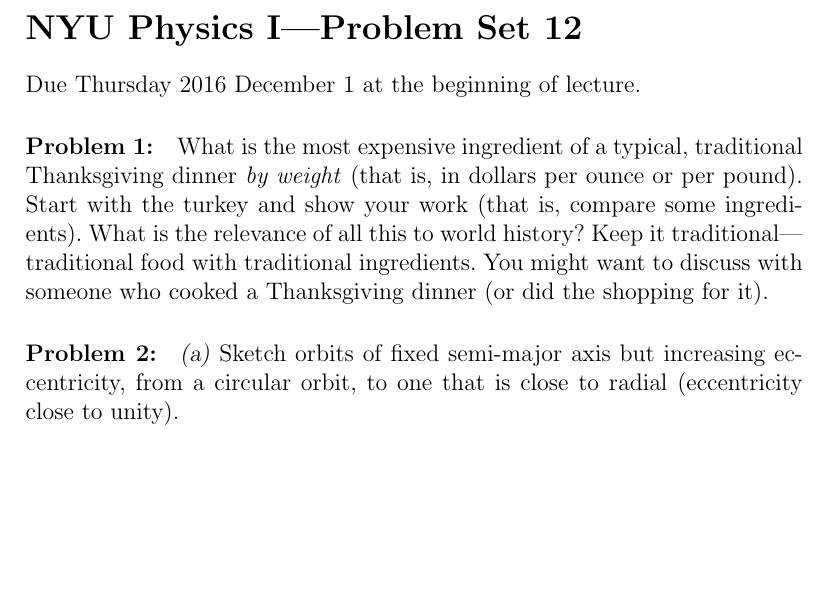
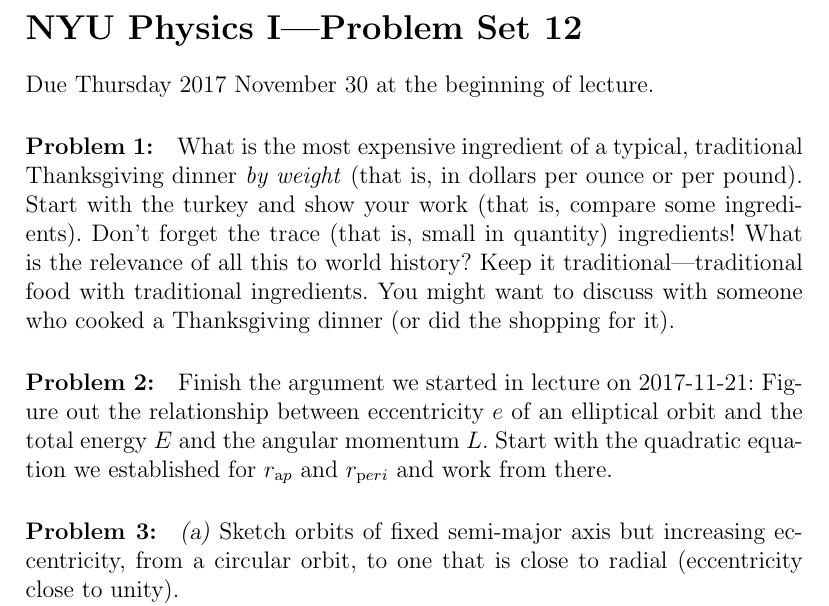
Before and after one commit to davidwhogg/Physics1, a LaTeX document (tex/physics1_ps12.tex): part of page 1 of 2, cut so that both start at the same text, the shorter picture padded with empty space. Compiled offline with pdfLaTeX.

Commit message:
update ps12

```diff
--- a/tex/physics1_ps12.tex
+++ b/tex/physics1_ps12.tex
@@ -4,16 +4,25 @@
 
 \section*{NYU Physics I---Problem Set 12}
 
-Due Thursday 2016 December 1 at the beginning of lecture.
+Due Thursday 2017 November 30 at the beginning of lecture.
 
 \paragraph{\problemname~\theproblem:}\refstepcounter{problem}%
 What is the most expensive ingredient of a typical, traditional
 Thanksgiving dinner \emph{by weight} (that is, in dollars per ounce or
 per pound).  Start with the turkey and show your work (that is,
-compare some ingredients). What is the relevance of all this to world
+compare some ingredients). Don't forget the trace (that is, small
+in quantity) ingredients!
+What is the relevance of all this to world
 history? Keep it traditional---traditional food with traditional
 ingredients. You might want to discuss with someone who cooked
 a Thanksgiving dinner (or did the shopping for it).
+
+\paragraph{\problemname~\theproblem:}\refstepcounter{problem}%
+Finish the argument we started in lecture on 2017-11-21: Figure out
+the relationship between eccentricity $e$ of an elliptical orbit and
+the total energy $E$ and the angular momentum $L$. Start with the
+quadratic equation we established for $r_{\mathrm ap}$ and $r_{\mathrm
+  peri}$ and work from there.
 
 \paragraph{\problemname~\theproblem:}\refstepcounter{problem}%
 \textsl{(a)}
```
